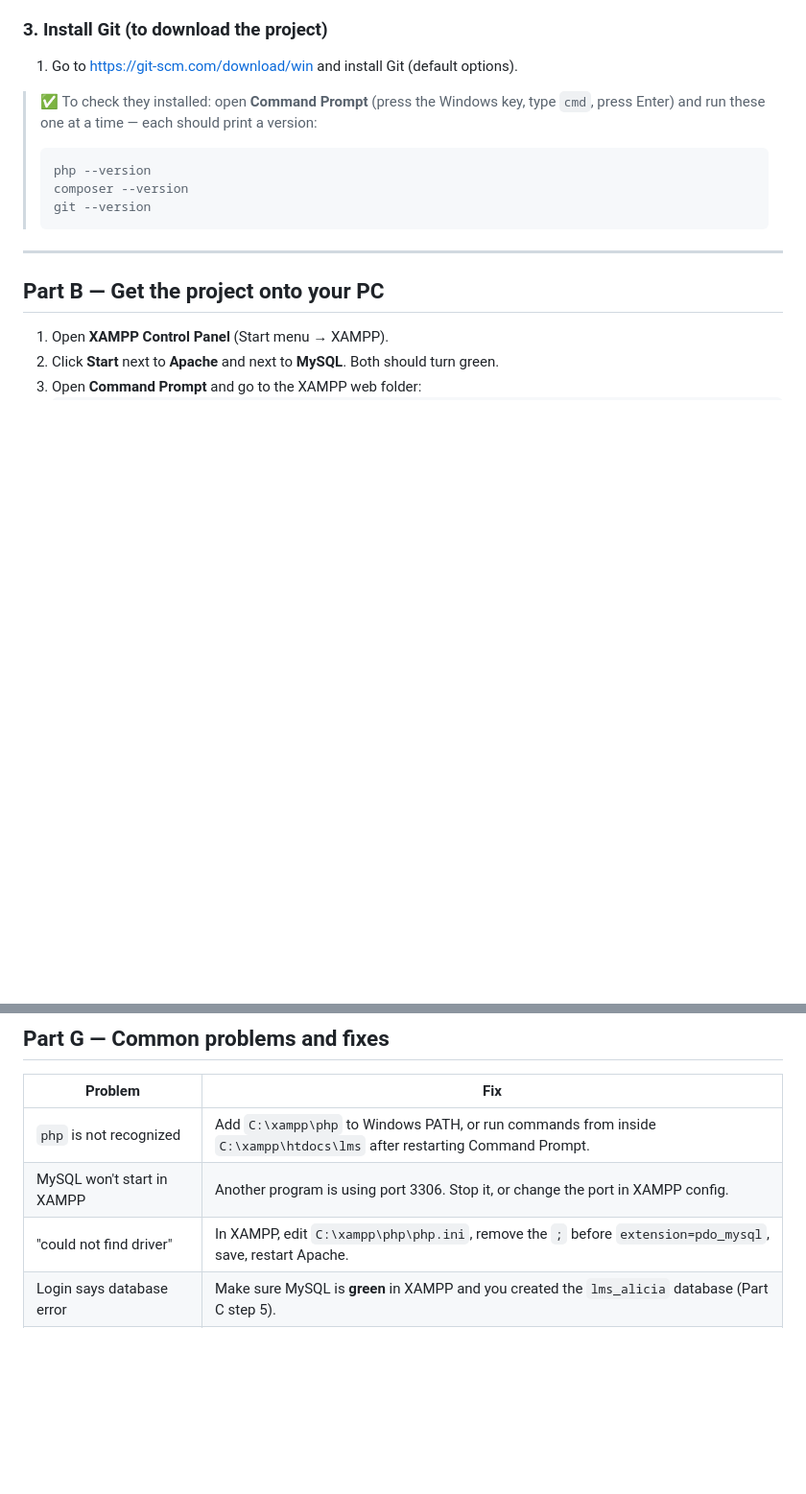
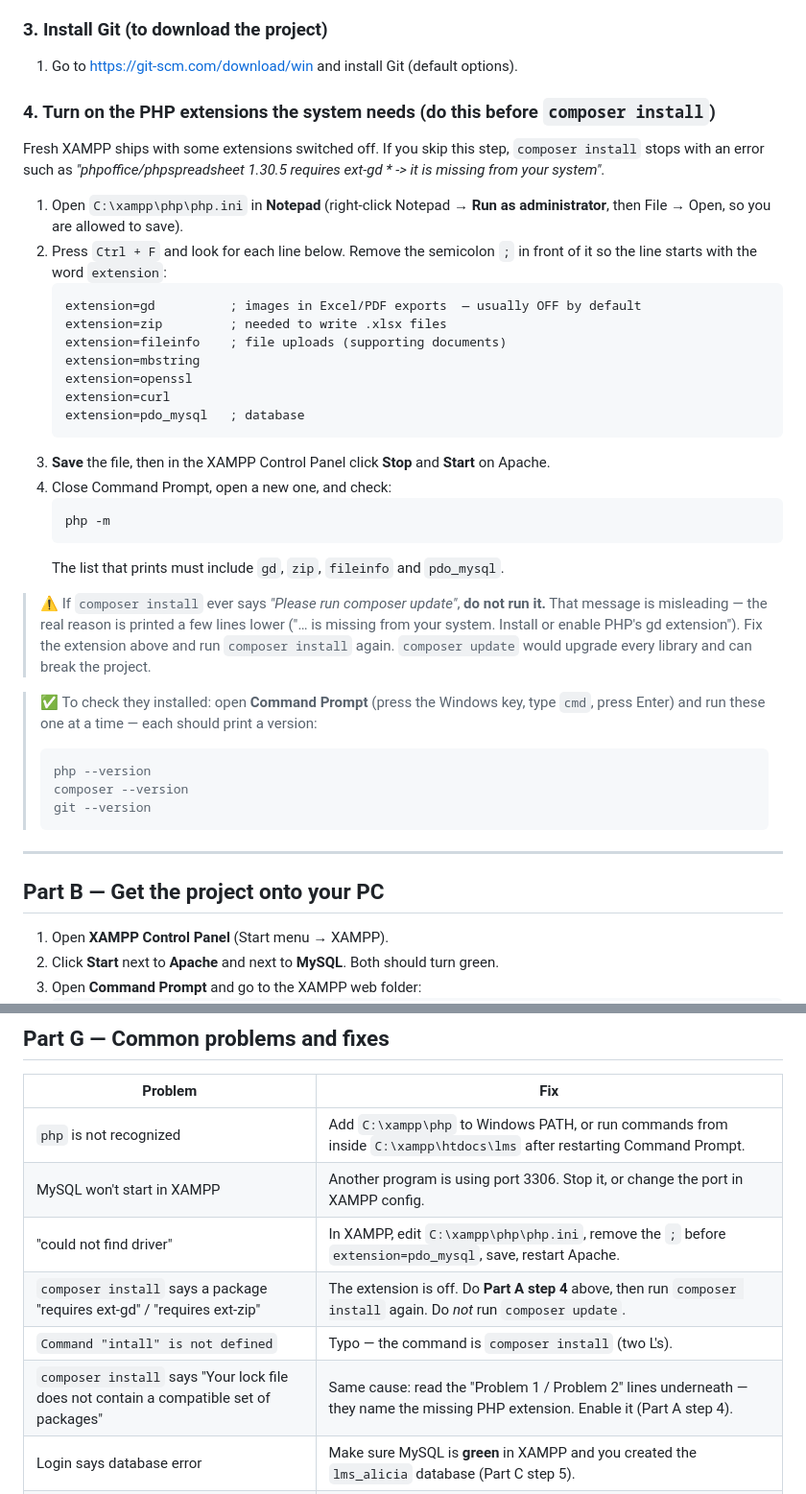
Before and after one commit to jannces/DJ, a Markdown page: RUN_ON_YOUR_PC.md, 2 parts joined by grey strips. Shown at 96% size. Drawn GitHub-style; blank space fills up the shorter version.

Commit message:
Docs: document required PHP extensions and the ext-gd install failure
Fresh XAMPP ships with gd and zip disabled, so `composer install` fails on
another PC with "phpoffice/phpspreadsheet requires ext-gd" and the misleading
"Please run composer update" headline.

- RUN_ON_YOUR_PC.md: new Part A step 4 that enables gd, zip, fileinfo,
  mbstring, openssl, curl and pdo_mysql in php.ini before composer install,
  plus a warning not to run `composer update` in response to that error.
- RUN_ON_YOUR_PC.md: three troubleshooting rows (ext-gd/ext-zip, the
  "intall" typo, and the lock-file message).
- README.md: list the required PHP extensions in the quick start.

Co-Authored-By: Claude Opus 5 <noreply@anthropic.com>
Claude-Session: https://claude.ai/code/session_01Rky57hs67f9o9CZ14EaedL

````diff
--- a/RUN_ON_YOUR_PC.md
+++ b/RUN_ON_YOUR_PC.md
@@ -26,6 +26,38 @@ You need three things: **PHP + MySQL (XAMPP)**, **Composer**, and **Git**.
 
 ### 3. Install Git (to download the project)
 1. Go to https://git-scm.com/download/win and install Git (default options).
+
+### 4. Turn on the PHP extensions the system needs (do this before `composer install`)
+Fresh XAMPP ships with some extensions switched off. If you skip this step,
+`composer install` stops with an error such as
+*"phpoffice/phpspreadsheet 1.30.5 requires ext-gd \* -> it is missing from your system"*.
+
+1. Open `C:\xampp\php\php.ini` in **Notepad** (right-click Notepad →
+   **Run as administrator**, then File → Open, so you are allowed to save).
+2. Press `Ctrl + F` and look for each line below. Remove the semicolon `;` in front
+   of it so the line starts with the word `extension`:
+   ```
+   extension=gd          ; images in Excel/PDF exports  — usually OFF by default
+   extension=zip         ; needed to write .xlsx files
+   extension=fileinfo    ; file uploads (supporting documents)
+   extension=mbstring
+   extension=openssl
+   extension=curl
+   extension=pdo_mysql   ; database
+   ```
+3. **Save** the file, then in the XAMPP Control Panel click **Stop** and **Start**
+   on Apache.
+4. Close Command Prompt, open a new one, and check:
+   ```
+   php -m
+   ```
+   The list that prints must include `gd`, `zip`, `fileinfo` and `pdo_mysql`.
+
+> ⚠️ If `composer install` ever says *"Please run composer update"*, **do not run it.**
+> That message is misleading — the real reason is printed a few lines lower
+> ("… is missing from your system. Install or enable PHP's gd extension").
+> Fix the extension above and run `composer install` again. `composer update` would
+> upgrade every library and can break the project.
 
 > ✅ To check they installed: open **Command Prompt** (press the Windows key,
 > type `cmd`, press Enter) and run these one at a time — each should print a version:
@@ -175,6 +207,9 @@ small letter, a number, and a symbol — for example `MyStr0ng!Pass2026`).
 | `php` is not recognized | Add `C:\xampp\php` to Windows PATH, or run commands from inside `C:\xampp\htdocs\lms` after restarting Command Prompt. |
 | MySQL won't start in XAMPP | Another program is using port 3306. Stop it, or change the port in XAMPP config. |
 | "could not find driver" | In XAMPP, edit `C:\xampp\php\php.ini`, remove the `;` before `extension=pdo_mysql`, save, restart Apache. |
+| `composer install` says a package "requires ext-gd" / "requires ext-zip" | The extension is off. Do **Part A step 4** above, then run `composer install` again. Do *not* run `composer update`. |
+| `Command "intall" is not defined` | Typo — the command is `composer install` (two L's). |
+| `composer install` says "Your lock file does not contain a compatible set of packages" | Same cause: read the "Problem 1 / Problem 2" lines underneath — they name the missing PHP extension. Enable it (Part A step 4). |
 | Login says database error | Make sure MySQL is **green** in XAMPP and you created the `lms_alicia` database (Part C step 5). |
 | I didn't get the OTP email | Read it from `storage\logs\laravel.log` (Part E), or turn off OTP in System Settings for testing. |
 | Page looks unstyled | Run `php artisan storage:link` and refresh; make sure you opened `http://127.0.0.1:8000` (not the `public` folder directly). |
````
Also changed, not shown: README.md (+4 -0 lines).
